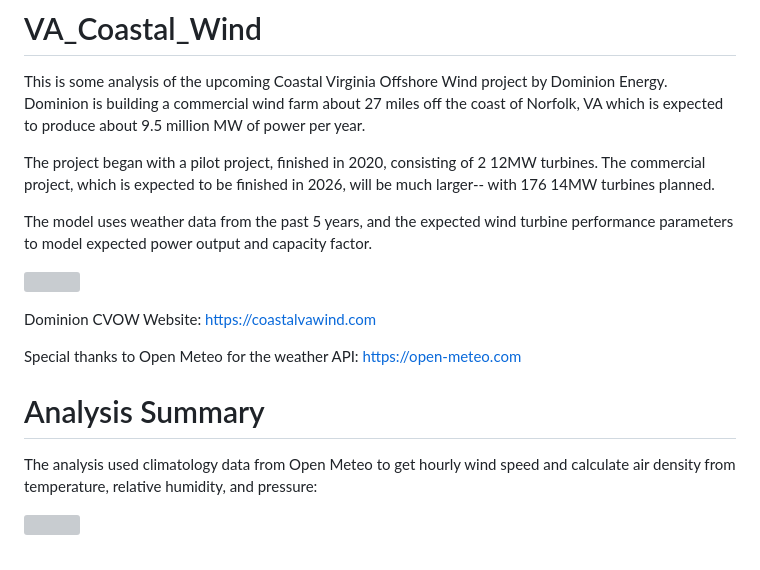
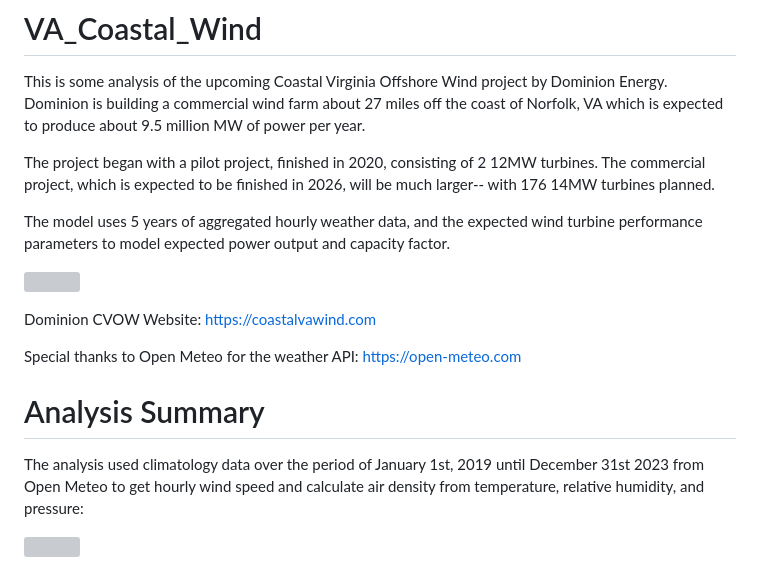
Before and after one commit to JoeRoberts13/VA_Coastal_Wind, a Markdown page: README.md, the part around the change. Rendered like a GitHub page; grey boxes are pictures that could not be loaded.

Commit message:
Quick update for clarity.

```diff
--- a/README.md
+++ b/README.md
@@ -4,7 +4,7 @@ This is some analysis of the upcoming Coastal Virginia Offshore Wind project by
 
 The project began with a pilot project, finished in 2020, consisting of 2 12MW turbines. The commercial project, which is expected to be finished in 2026, will be much larger-- with 176 14MW turbines planned.
 
-The model uses weather data from the past 5 years, and the expected wind turbine performance parameters to model expected power output and capacity factor.
+The model uses 5 years of aggregated hourly weather data, and the expected wind turbine performance parameters to model expected power output and capacity factor.
 
 ![](./images/public/coastal_power_graphic.png)
 
@@ -14,7 +14,7 @@ Special thanks to Open Meteo for the weather API: <https://open-meteo.com>
 
 # Analysis Summary
 
-The analysis used climatology data from Open Meteo to get hourly wind speed and calculate air density from temperature, relative humidity, and pressure:
+The analysis used climatology data over the period of January 1st, 2019 until December 31st 2023 from Open Meteo to get hourly wind speed and calculate air density from temperature, relative humidity, and pressure:
 
 ![](./images/tile_weather.png)
 
```
